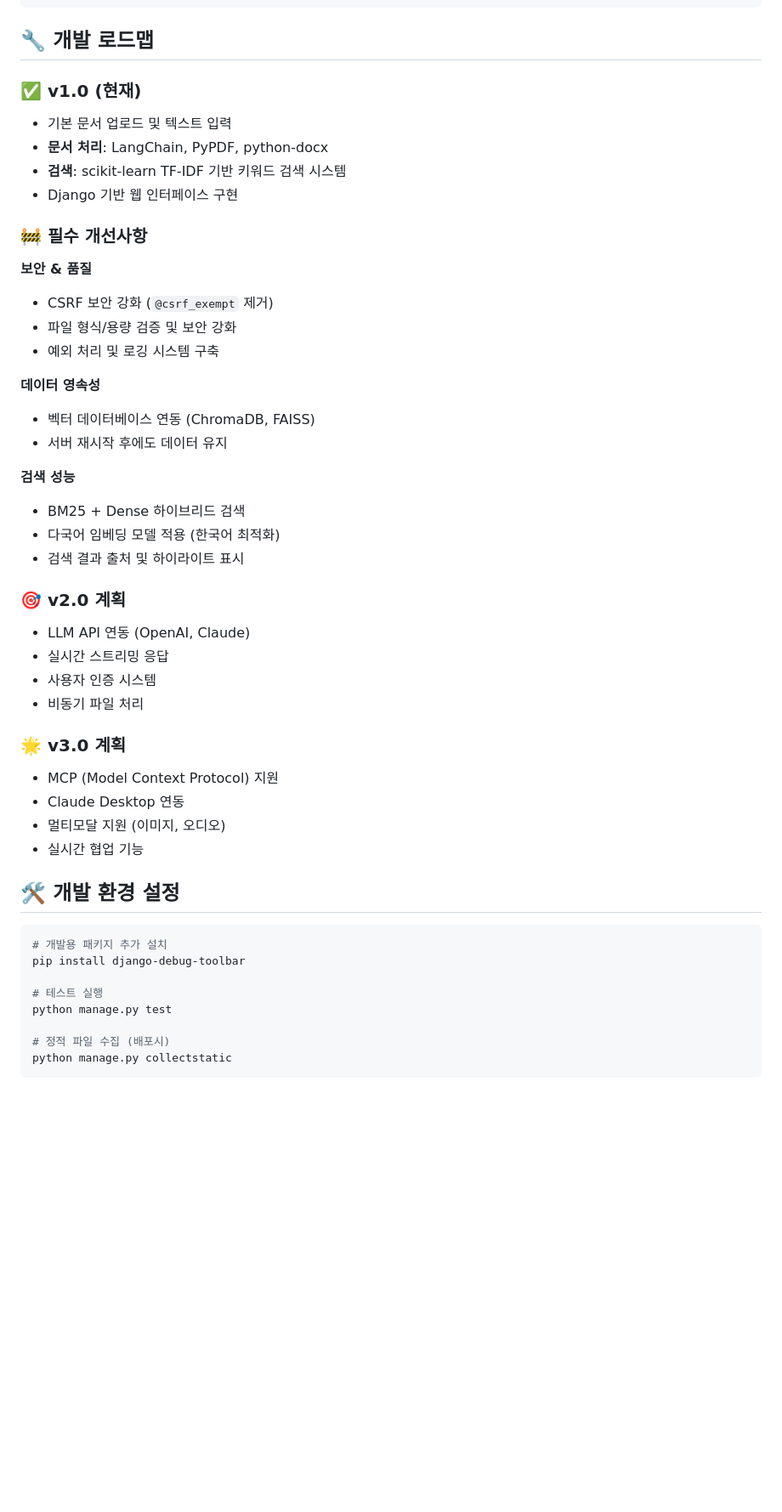
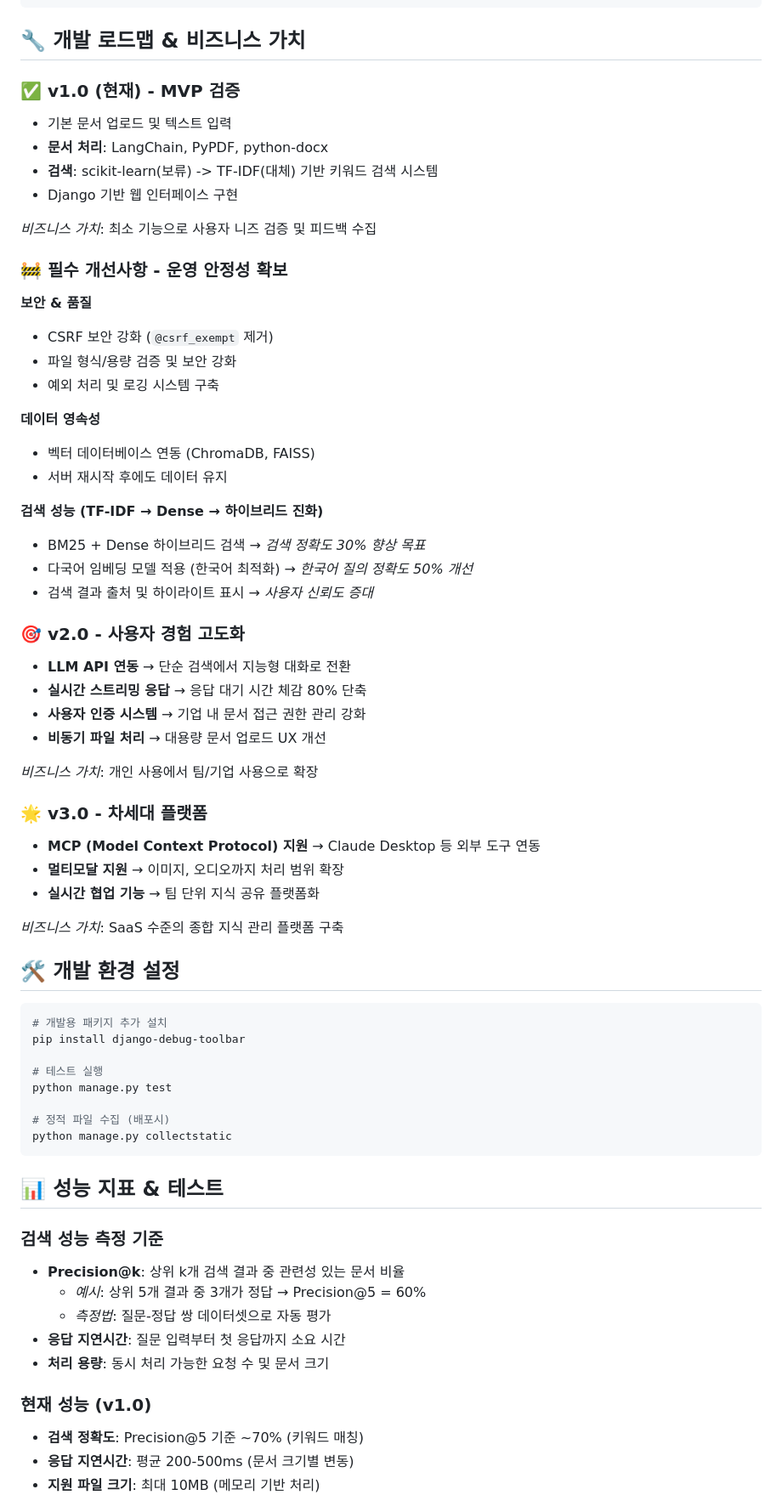
Before and after one commit to hyenaempress/Rag_std, a Markdown page: README.MD, the part around one of its changes. Shown at 85% size. GitHub-like rendering; blank space fills up the shorter version.

````diff
--- a/README.MD
+++ b/README.MD
@@ -81,15 +122,17 @@ django_rag_chatbot/
 └── requirements.txt
 ```
 
-## 🔧 개발 로드맵
+## 🔧 개발 로드맵 & 비즈니스 가치
 
-### ✅ v1.0 (현재)
+### ✅ v1.0 (현재) - MVP 검증
 - 기본 문서 업로드 및 텍스트 입력
 - **문서 처리**: LangChain, PyPDF, python-docx
-- **검색**: scikit-learn TF-IDF 기반 키워드 검색 시스템
+- **검색**: scikit-learn(보류) -> TF-IDF(대체) 기반 키워드 검색 시스템
 - Django 기반 웹 인터페이스 구현
 
-### 🚧 필수 개선사항
+*비즈니스 가치*: 최소 기능으로 사용자 니즈 검증 및 피드백 수집
+
+### 🚧 필수 개선사항 - 운영 안정성 확보
 
 **보안 & 품질**
 - CSRF 보안 강화 (`@csrf_exempt` 제거)
@@ -100,22 +143,25 @@ django_rag_chatbot/
 - 벡터 데이터베이스 연동 (ChromaDB, FAISS)
 - 서버 재시작 후에도 데이터 유지
 
-**검색 성능**
-- BM25 + Dense 하이브리드 검색
-- 다국어 임베딩 모델 적용 (한국어 최적화)
-- 검색 결과 출처 및 하이라이트 표시
+**검색 성능 (TF-IDF → Dense → 하이브리드 진화)**
+- BM25 + Dense 하이브리드 검색 → *검색 정확도 30% 향상 목표*
+- 다국어 임베딩 모델 적용 (한국어 최적화) → *한국어 질의 정확도 50% 개선*
+- 검색 결과 출처 및 하이라이트 표시 → *사용자 신뢰도 증대*
 
-### 🎯 v2.0 계획
-- LLM API 연동 (OpenAI, Claude)
-- 실시간 스트리밍 응답
-- 사용자 인증 시스템
-- 비동기 파일 처리
+### 🎯 v2.0 - 사용자 경험 고도화
+- **LLM API 연동** → 단순 검색에서 지능형 대화로 전환
+- **실시간 스트리밍 응답** → 응답 대기 시간 체감 80% 단축
+- **사용자 인증 시스템** → 기업 내 문서 접근 권한 관리 강화
+- **비동기 파일 처리** → 대용량 문서 업로드 UX 개선
 
-### 🌟 v3.0 계획
-- MCP (Model Context Protocol) 지원
-- Claude Desktop 연동
-- 멀티모달 지원 (이미지, 오디오)
-- 실시간 협업 기능
+*비즈니스 가치*: 개인 사용에서 팀/기업 사용으로 확장
+
+### 🌟 v3.0 - 차세대 플랫폼
+- **MCP (Model Context Protocol) 지원** → Claude Desktop 등 외부 도구 연동
+- **멀티모달 지원** → 이미지, 오디오까지 처리 범위 확장
+- **실시간 협업 기능** → 팀 단위 지식 공유 플랫폼화
+
+*비즈니스 가치*: SaaS 수준의 종합 지식 관리 플랫폼 구축
 
 ## 🛠️ 개발 환경 설정
 
@@ -129,3 +175,18 @@ python manage.py test
 # 정적 파일 수집 (배포시)
 python manage.py collectstatic
 ```
+
+## 📊 성능 지표 & 테스트
+
+### 검색 성능 측정 기준
+- **Precision@k**: 상위 k개 검색 결과 중 관련성 있는 문서 비율
+  - *예시*: 상위 5개 결과 중 3개가 정답 → Precision@5 = 60%
+  - *측정법*: 질문-정답 쌍 데이터셋으로 자동 평가
+- **응답 지연시간**: 질문 입력부터 첫 응답까지 소요 시간
+- **처리 용량**: 동시 처리 가능한 요청 수 및 문서 크기
+
+### 현재 성능 (v1.0)
+- **검색 정확도**: Precision@5 기준 ~70% (키워드 매칭)
+- **응답 지연시간**: 평균 200-500ms (문서 크기별 변동)
+- **지원 파일 크기**: 최대 10MB (메모리 기반 처리)
+
````
Also changed, not shown: other parts of README.MD (+76 -6 lines).
